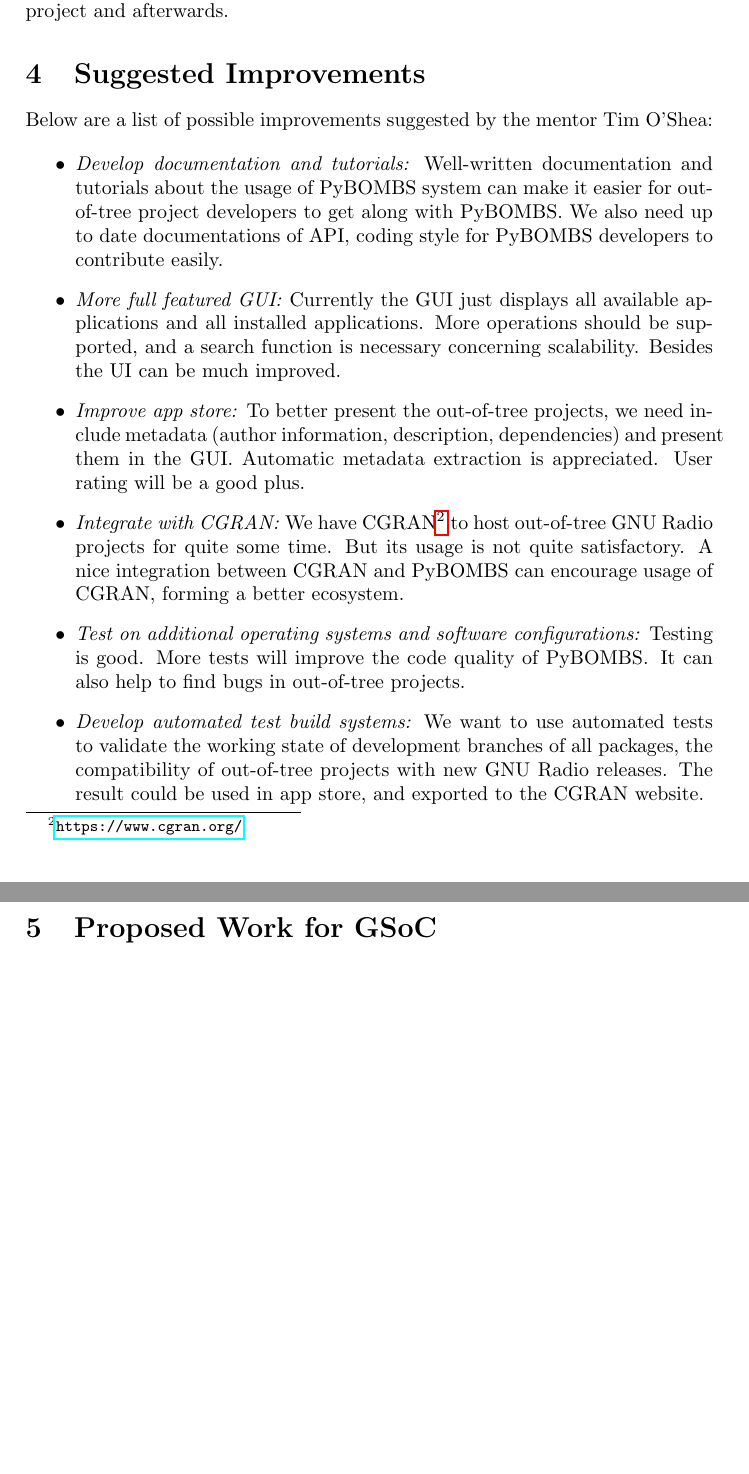
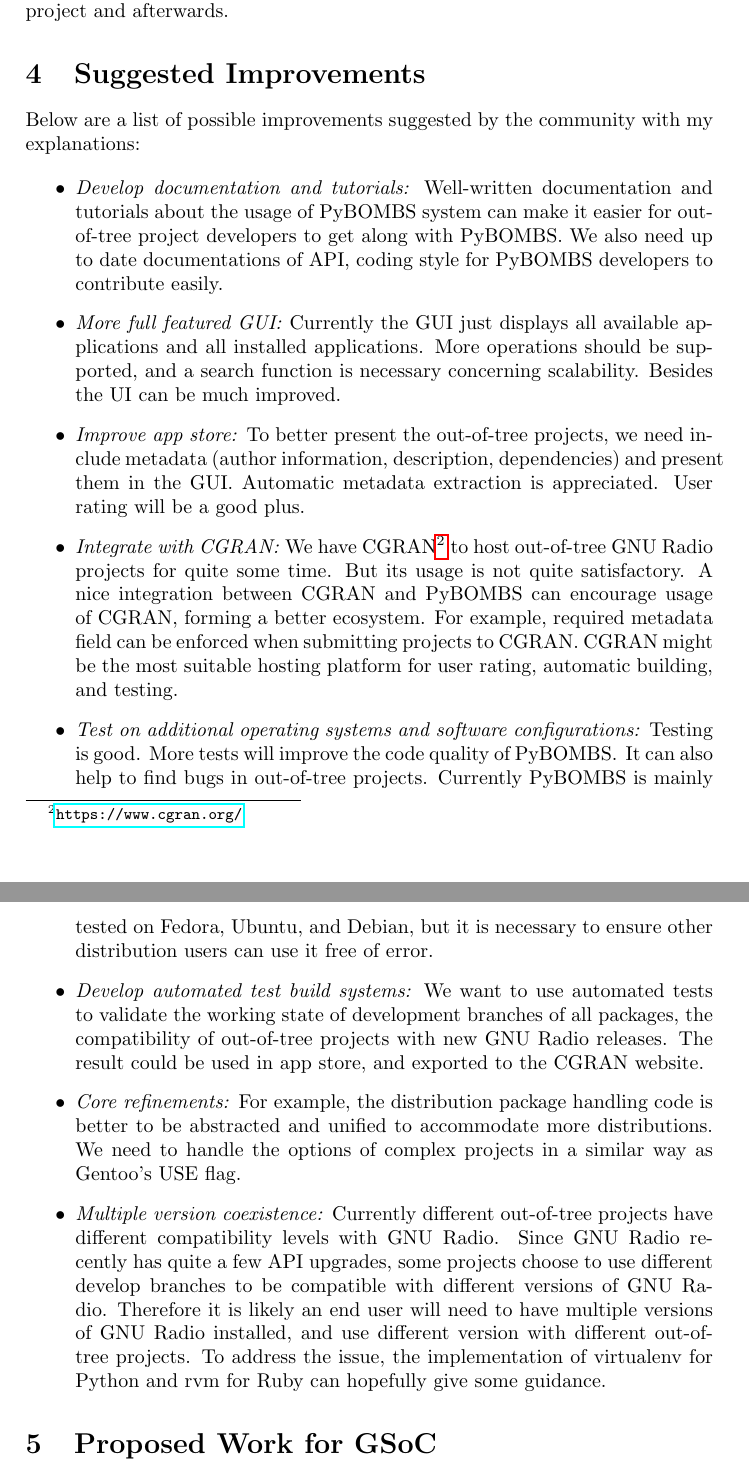
Before and after one commit to alick/gsoc2014-proposal, a LaTeX document (proposal.tex): two parts of pages 2 and 3 of 4, joined at a grey line, cut so that both start at the same text, the shorter picture padded with empty space. Compiled offline with pdfLaTeX.

Commit message:
add proposed items about core

```diff
--- a/proposal.tex
+++ b/proposal.tex
@@ -64,7 +64,8 @@
 
 \section{Suggested Improvements}
 
-Below are a list of possible improvements suggested by the mentor Tim O'Shea:
+Below are a list of possible improvements suggested by the community
+with my explanations:
 
 \begin{itemize}
   \item \emph{Develop documentation and tutorials:} Well-written
@@ -86,15 +87,34 @@
     \url{https://www.cgran.org/}} to host out-of-tree
     GNU Radio projects for quite some time. But its usage is not quite
     satisfactory. A nice integration between CGRAN and PyBOMBS can
-    encourage usage of CGRAN, forming a better ecosystem.
+    encourage usage of CGRAN, forming a better ecosystem. For example,
+    required metadata field can be enforced when submitting projects to
+    CGRAN. CGRAN might be the most suitable hosting platform for user
+    rating, automatic building, and testing.
   \item \emph{Test on additional operating systems and software
     configurations:} Testing is good. More tests will improve the code quality of
     PyBOMBS\@. It can also help to find bugs in out-of-tree projects.
+    Currently PyBOMBS is mainly tested on Fedora, Ubuntu, and Debian,
+    but it is necessary to ensure other distribution users can use it
+    free of error.
   \item \emph{Develop automated test build systems:} We want to use
     automated tests to validate the working state of development
     branches of all packages, the compatibility of out-of-tree projects
     with new GNU Radio releases. The result
     could be used in app store, and exported to the CGRAN website.
+  \item \emph{Core refinements:} For example, the distribution package
+    handling code is better to be abstracted and unified to accommodate
+    more distributions. We need to handle the options of complex
+    projects in a similar way as Gentoo's USE flag.
+  \item \emph{Multiple version coexistence:} Currently different
+    out-of-tree projects have different compatibility levels with GNU
+    Radio. Since GNU Radio recently has quite a few API upgrades,
+    some projects choose to use different develop branches to be
+    compatible with different versions of GNU Radio. Therefore it is
+    likely an end user will need to have multiple versions of GNU Radio
+    installed, and use different version with different out-of-tree
+    projects. To address the issue, the implementation of
+    virtualenv for Python and rvm for Ruby can hopefully give some guidance.
 \end{itemize}
 
 \section{Proposed Work for GSoC}
```
